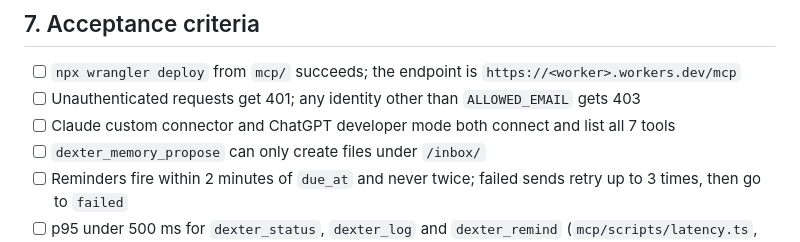
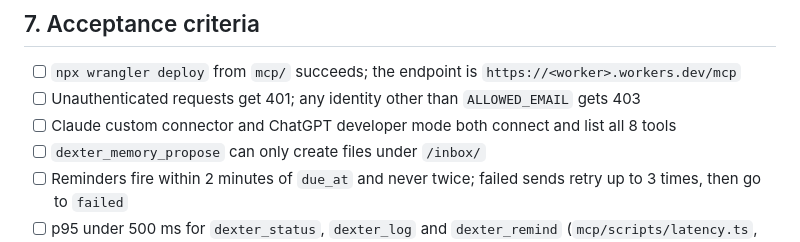
Before and after one commit to DexterTheDeveloper/DEXTER-OS, a Markdown page: tickets/DEX-001-mcp-server.md, the part around the change. GitHub-like rendering.

```diff
--- a/tickets/DEX-001-mcp-server.md
+++ b/tickets/DEX-001-mcp-server.md
@@ -138,7 +138,7 @@ Nothing secret goes in the repo. Use `wrangler secret put`.
 
 - [ ] `npx wrangler deploy` from `mcp/` succeeds; the endpoint is `https://<worker>.workers.dev/mcp`
 - [ ] Unauthenticated requests get 401; any identity other than `ALLOWED_EMAIL` gets 403
-- [ ] Claude custom connector and ChatGPT developer mode both connect and list all 7 tools
+- [ ] Claude custom connector and ChatGPT developer mode both connect and list all 8 tools
 - [ ] `dexter_memory_propose` can only create files under `/inbox/`
 - [ ] Reminders fire within 2 minutes of `due_at` and never twice; failed sends retry up to 3 times, then go to `failed`
 - [ ] p95 under 500 ms for `dexter_status`, `dexter_log` and `dexter_remind` (`mcp/scripts/latency.ts`, 50 calls each)
```
Also changed, not shown: README.md (+1 -1 lines), mcp/README.md (+3 -3 lines).
